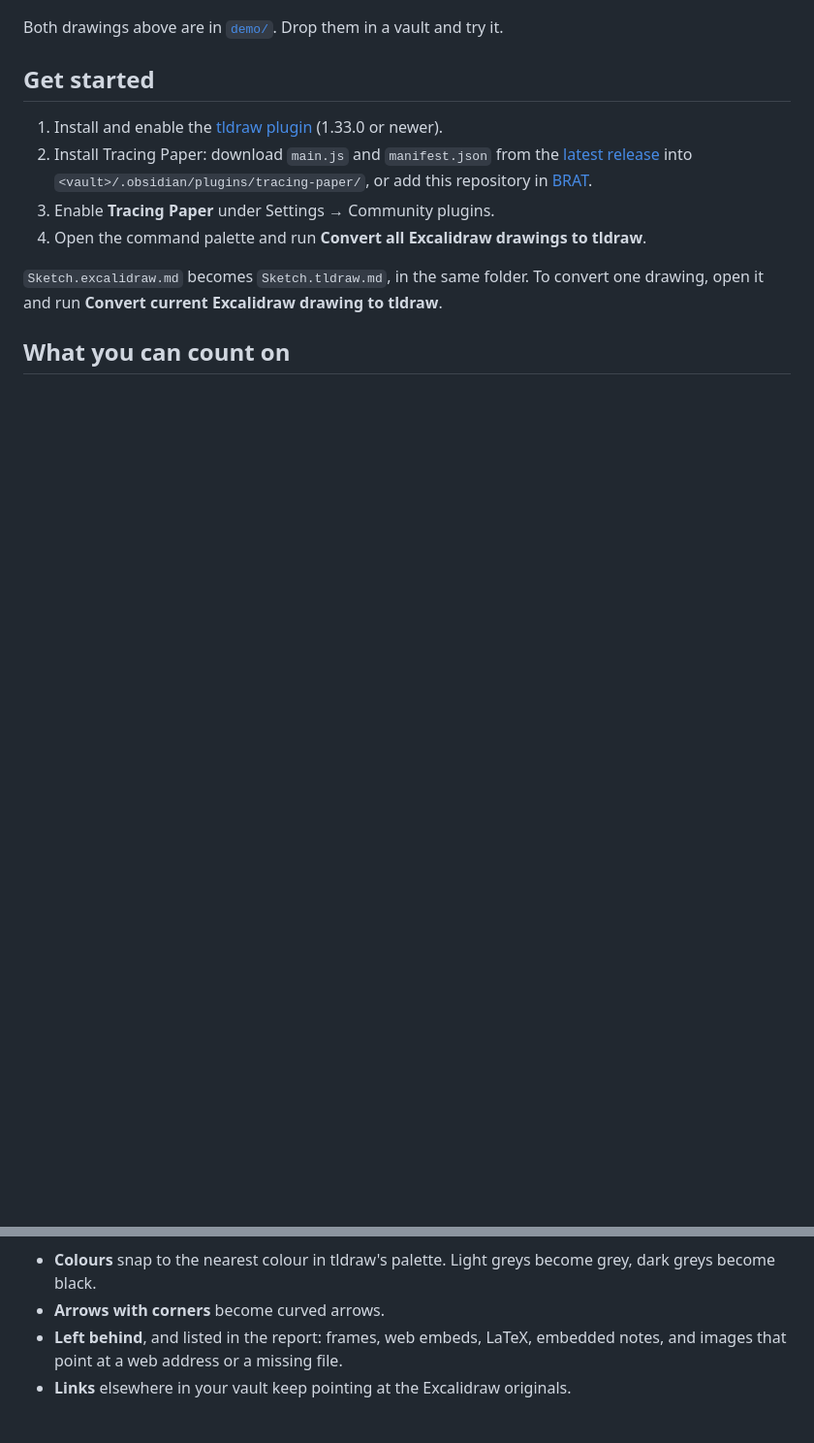
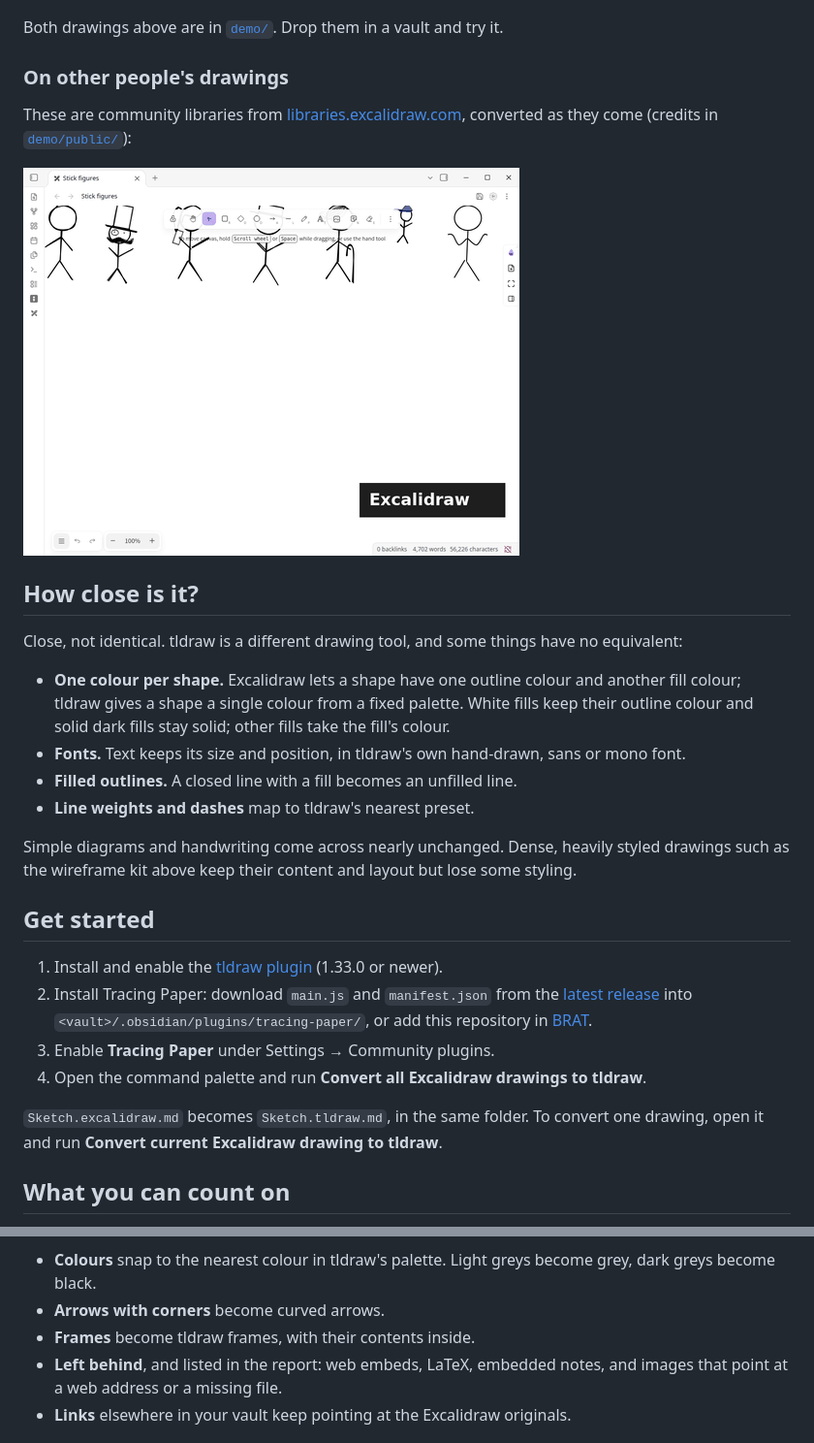
Before and after one commit to onchito-walks/obsidian-excalidraw-to-tldraw, a Markdown page: README.md, 2 parts joined by grey strips. Shown at 97% size. Drawn GitHub-style; pictures changed too: docs/demo.gif; blank space fills up the shorter version.

Commit message:
1.2.0: closer conversions (fills, exact text size, fonts, stroke widths, frames); public example drawings

```diff
--- a/README.md
+++ b/README.md
@@ -25,6 +25,27 @@ Handwriting and sketches come across stroke for stroke, as editable tldraw ink:
 ![A freehand sketch in Excalidraw and, converted, in tldraw](docs/demo-sketchnote.png)
 
 Both drawings above are in [`demo/`](demo). Drop them in a vault and try it.
+
+### On other people's drawings
+
+These are community libraries from [libraries.excalidraw.com](https://libraries.excalidraw.com),
+converted as they come (credits in [`demo/public/`](demo/public)):
+
+![Community Excalidraw libraries before and after conversion](docs/demo.gif)
+
+## How close is it?
+
+Close, not identical. tldraw is a different drawing tool, and some things have no equivalent:
+
+- **One colour per shape.** Excalidraw lets a shape have one outline colour and another fill colour;
+  tldraw gives a shape a single colour from a fixed palette. White fills keep their outline colour
+  and solid dark fills stay solid; other fills take the fill's colour.
+- **Fonts.** Text keeps its size and position, in tldraw's own hand-drawn, sans or mono font.
+- **Filled outlines.** A closed line with a fill becomes an unfilled line.
+- **Line weights and dashes** map to tldraw's nearest preset.
+
+Simple diagrams and handwriting come across nearly unchanged. Dense, heavily styled drawings such
+as the wireframe kit above keep their content and layout but lose some styling.
 
 ## Get started
 
@@ -64,7 +85,8 @@ Good to know, because tldraw is a different tool:
 - **Colours** snap to the nearest colour in tldraw's palette. Light greys become grey, dark greys
   become black.
 - **Arrows with corners** become curved arrows.
-- **Left behind**, and listed in the report: frames, web embeds, LaTeX, embedded notes, and images
+- **Frames** become tldraw frames, with their contents inside.
+- **Left behind**, and listed in the report: web embeds, LaTeX, embedded notes, and images
   that point at a web address or a missing file.
 - **Links** elsewhere in your vault keep pointing at the Excalidraw originals.
 
```
Also changed, not shown: demo/public/README.md (added, +12 -0 lines), 10 other files.
